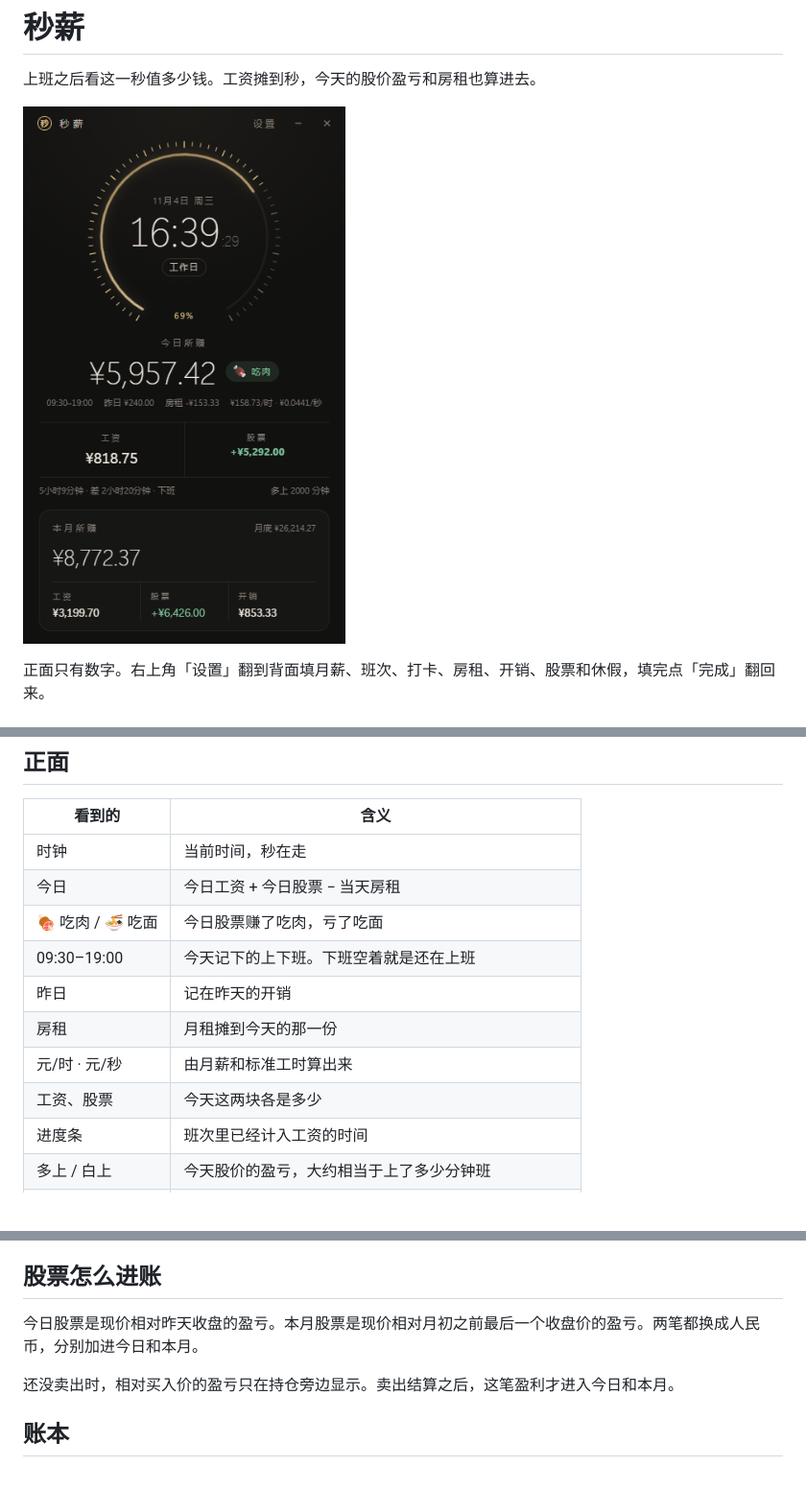
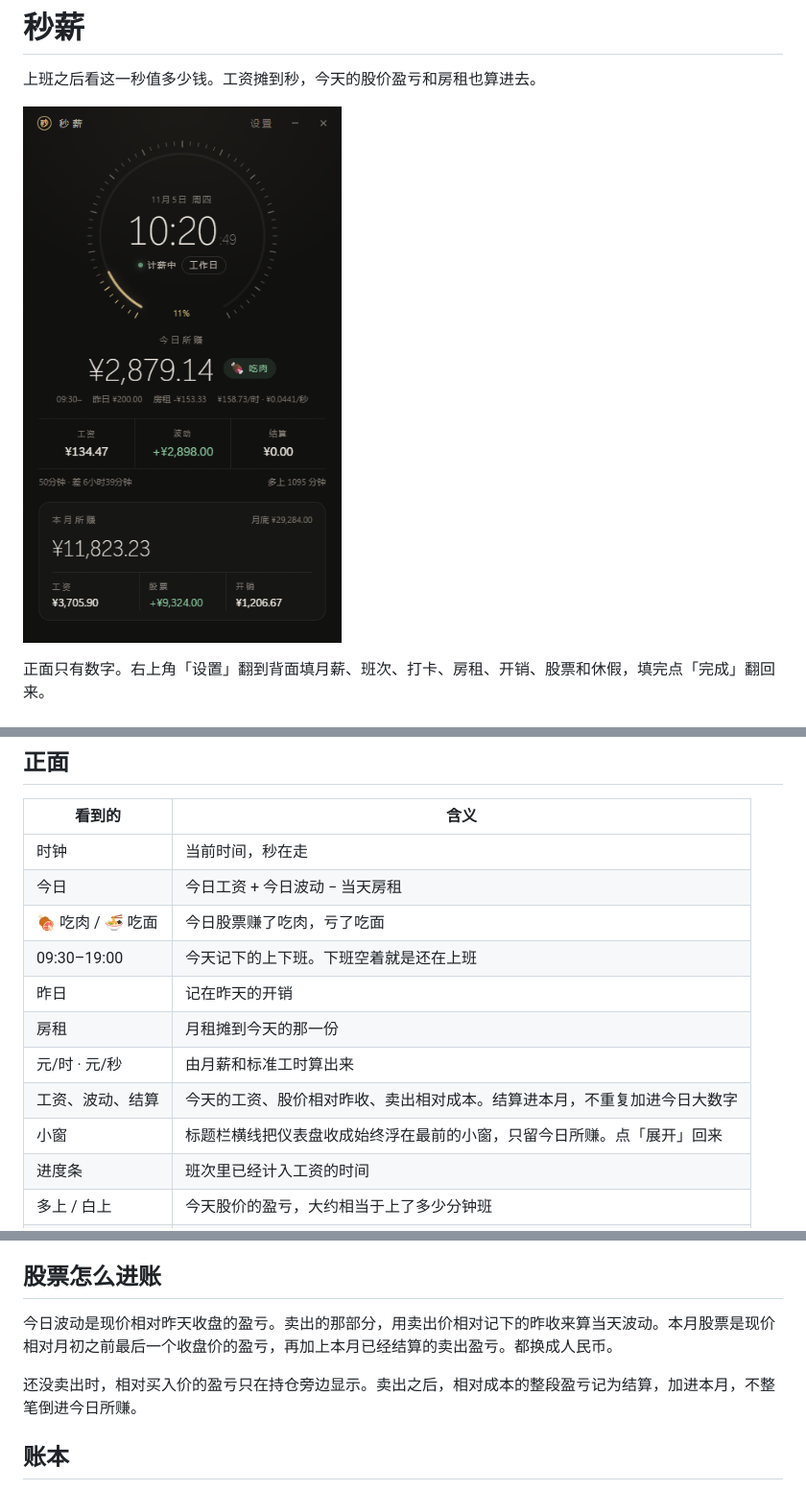
Before and after one commit to liumingshuo77-cmyk/miaoxin, a Markdown page: README.md, 3 parts joined by grey strips. Shown at 96% size. GitHub-like rendering; pictures changed too: preview.png; blank space fills up the shorter version.

```diff
--- a/README.md
+++ b/README.md
@@ -30,13 +30,14 @@ py -3 build_exe.py
 | 看到的 | 含义 |
 | --- | --- |
 | 时钟 | 当前时间，秒在走 |
-| 今日 | 今日工资 + 今日股票 − 当天房租 |
+| 今日 | 今日工资 + 今日波动 − 当天房租 |
 | 🍖 吃肉 / 🍜 吃面 | 今日股票赚了吃肉，亏了吃面 |
 | 09:30–19:00 | 今天记下的上下班。下班空着就是还在上班 |
 | 昨日 | 记在昨天的开销 |
 | 房租 | 月租摊到今天的那一份 |
 | 元/时 · 元/秒 | 由月薪和标准工时算出来 |
-| 工资、股票 | 今天这两块各是多少 |
+| 工资、波动、结算 | 今天的工资、股价相对昨收、卖出相对成本。结算进本月，不重复加进今日大数字 |
+| 小窗 | 标题栏横线把仪表盘收成始终浮在最前的小窗，只留今日所赚。点「展开」回来 |
 | 进度条 | 班次里已经计入工资的时间 |
 | 多上 / 白上 | 今天股价的盈亏，大约相当于上了多少分钟班 |
 | 本月 | 所赚、工资、股票、开销 |
@@ -74,9 +75,9 @@ py -3 build_exe.py
 
 ## 股票怎么进账
 
-今日股票是现价相对昨天收盘的盈亏。本月股票是现价相对月初之前最后一个收盘价的盈亏。两笔都换成人民币，分别加进今日和本月。
+今日波动是现价相对昨天收盘的盈亏。卖出的那部分，用卖出价相对记下的昨收来算当天波动。本月股票是现价相对月初之前最后一个收盘价的盈亏，再加上本月已经结算的卖出盈亏。都换成人民币。
 
-还没卖出时，相对买入价的盈亏只在持仓旁边显示。卖出结算之后，这笔盈利才进入今日和本月。
+还没卖出时，相对买入价的盈亏只在持仓旁边显示。卖出之后，相对成本的整段盈亏记为结算，加进本月，不整笔倒进今日所赚。
 
 ## 账本
 
```
Also changed, not shown: other parts of README.md (+1 -1 lines), 6 other files.
